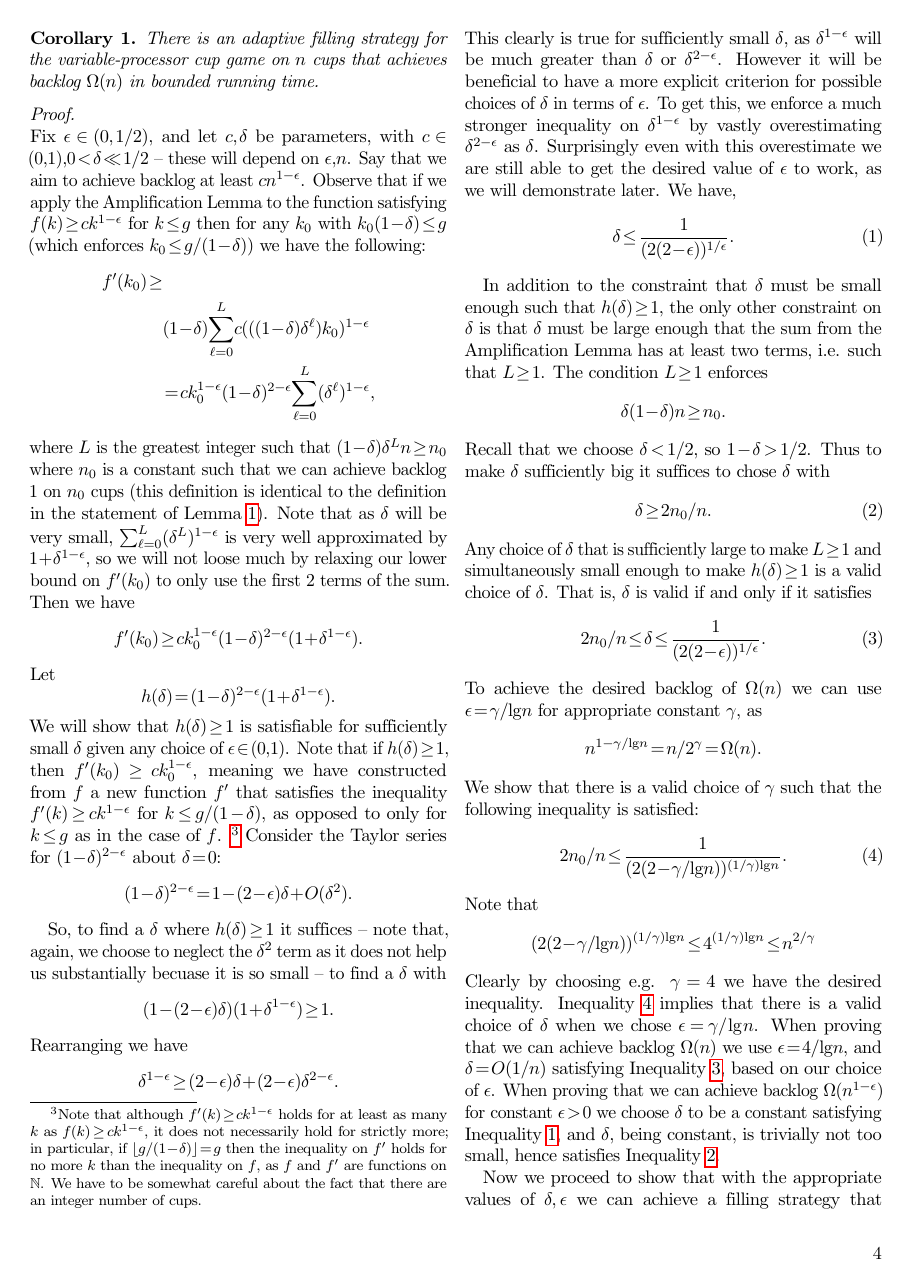
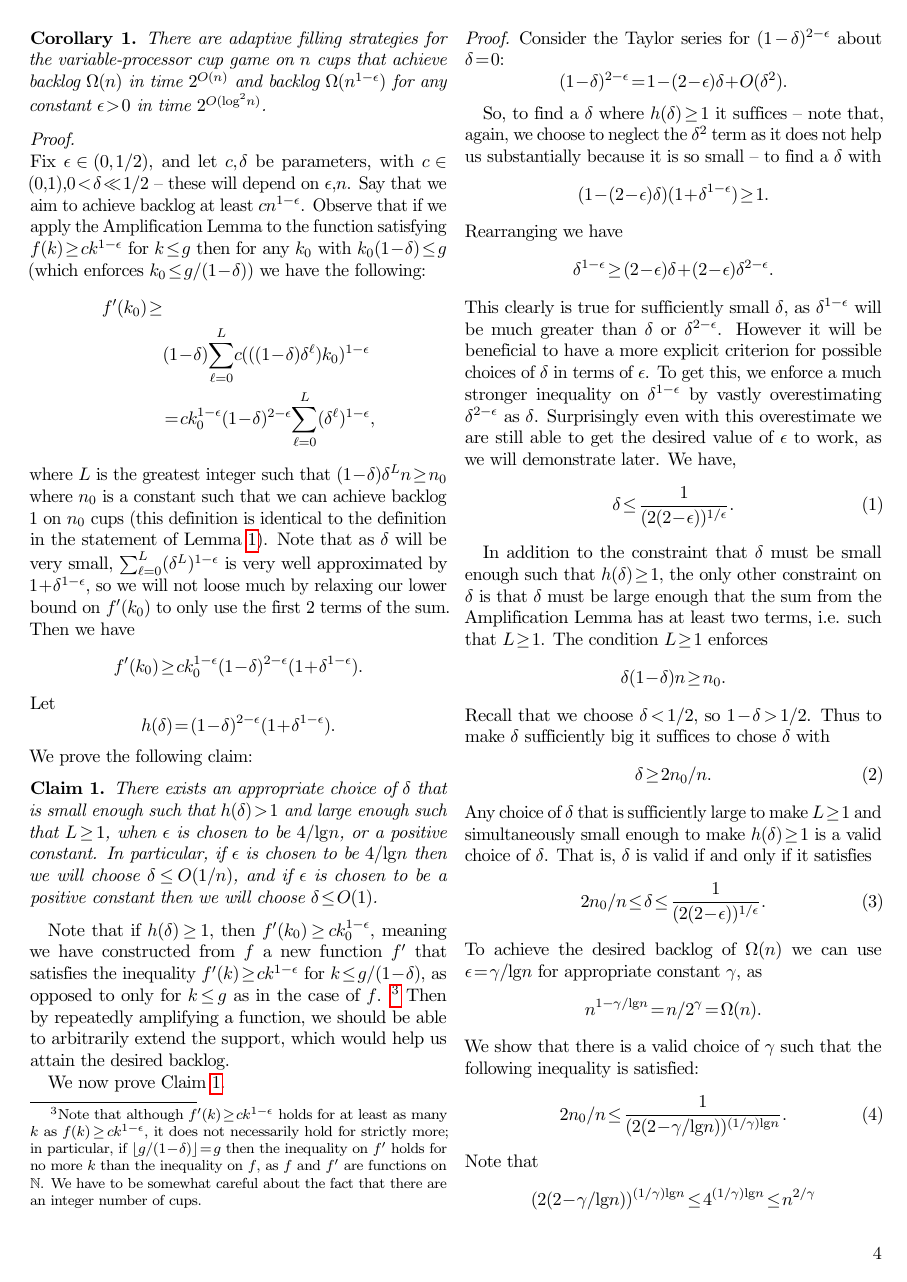
Before and after one commit to awestover/cupgame, a LaTeX document (results/variableProcessor/variableProcessor.tex): page 4 of 12. Compiled offline with pdfLaTeX.

Commit message:
more imporvements

```diff
--- a/results/variableProcessor/variableProcessor.tex
+++ b/results/variableProcessor/variableProcessor.tex
@@ -368,9 +368,9 @@ $p$ cups. \footnote{
 
 \begin{corollary}
   \label{cor:adaptivePoly}
-  There is an adaptive filling strategy for the variable-processor cup game on
-  $n$ cups that achieves backlog $\Omega(n)$ in bounded running time.
-  % that achieves backlog $\Omega(n^{1-\epsilon})$ for any constant $\epsilon \in (0,1)$, in running time $2^{O(\log^2 n)}$.
+  There are adaptive filling strategies for the variable-processor cup game on
+  $n$ cups that achieve backlog $\Omega(n)$ in time $2^{O(n)}$ and backlog
+  $\Omega(n^{1-\epsilon})$ for any constant $\epsilon > 0$ in time $2^{O(\log^2 n)}$.
 \end{corollary}
 \begin{proof}$ $\\
   Fix $\epsilon \in (0,1/2)$, and let $c, \delta$ be parameters, with $c\in
@@ -396,23 +396,38 @@ $p$ cups. \footnote{
   $$f'(k_0) \ge ck_0^{1-\epsilon}(1-\delta)^{2-\epsilon}(1+\delta^{1-\epsilon}).$$
   Let
   $$h(\delta) = (1-\delta)^{2-\epsilon}(1+\delta^{1-\epsilon}).$$
-  We will show that $h(\delta) \ge 1$ is satisfiable for sufficiently small $\delta$ given any choice of $\epsilon \in (0,1)$.
-  Note that if $h(\delta)\ge 1$, then $f'(k_0) \ge c
-  k_0^{1-\epsilon}$, meaning we have constructed from $f$ a new function $f'$ that satisfies the inequality
-  $f'(k) \ge ck^{1-\epsilon}$ for $k\le g/(1-\delta)$, as opposed to only for
-  $k \le g$ as in the case of $f$.
+  We prove the following claim:
+
+  \begin{clm}
+    \label{clm:validchoices}
+    There exists an appropriate choice of $\delta$ that is small enough such
+    that $h(\delta) >1$ and large enough such that $L \ge 1$, when $\epsilon$
+    is chosen to be $4/\lg n$, or a positive constant. In particular, if
+    $\epsilon$ is chosen to be $4/\lg n$ then we will choose $\delta \le
+    O(1/n)$, and if $\epsilon$ is chosen to be a positive constant then we will
+    choose $\delta \le O(1)$.
+  \end{clm}
+
+  Note that if $h(\delta)\ge 1$, then $f'(k_0) \ge c k_0^{1-\epsilon}$, meaning
+  we have constructed from $f$ a new function $f'$ that satisfies the
+  inequality $f'(k) \ge ck^{1-\epsilon}$ for $k\le g/(1-\delta)$, as opposed to
+  only for $k \le g$ as in the case of $f$.
   \footnote{Note that although $f'(k) \ge ck^{1-\epsilon}$ holds for at least as many $k$
     as $f(k) \ge c k^{1-\epsilon}$, it does not necessarily hold for strictly
     more; in particular, if $\lfloor g/(1-\delta) \rfloor = g$ then the inequality on
     $f'$ holds for no more $k$ than the inequality on $f$, as $f$ and $f'$ are
     functions on $\mathbb{N}$. We have to be somewhat careful about the fact that
-    there are an integer number of cups.
-  }
+    there are an integer number of cups.}
+  Then by repeatedly amplifying a function, we should be able to arbitrarily
+  extend the support, which would help us attain the desired backlog.
+
+  We now prove Claim \ref{clm:validchoices}.
+  \begin{proof}
   Consider the Taylor series for $(1-\delta)^{2-\epsilon}$ about $\delta = 0$:
   $$(1-\delta)^{2-\epsilon} = 1 - (2-\epsilon)\delta + O(\delta^2).$$
 
   So, to find a $\delta$ where $h(\delta) \ge 1$ it suffices -- note that, again, we choose
-  to neglect the $\delta^2$ term as it does not help us substantially becuase
+  to neglect the $\delta^2$ term as it does not help us substantially because
   it is so small -- to find a $\delta$ with
   $$(1-(2-\epsilon)\delta)(1+\delta^{1-\epsilon}) \ge 1.$$
   Rearranging we have
```
Also changed, not shown: results/variableProcessor/variableProcessor.pdf, results/variableProcessor/variableProcessor.tex (64 more changed lines).
